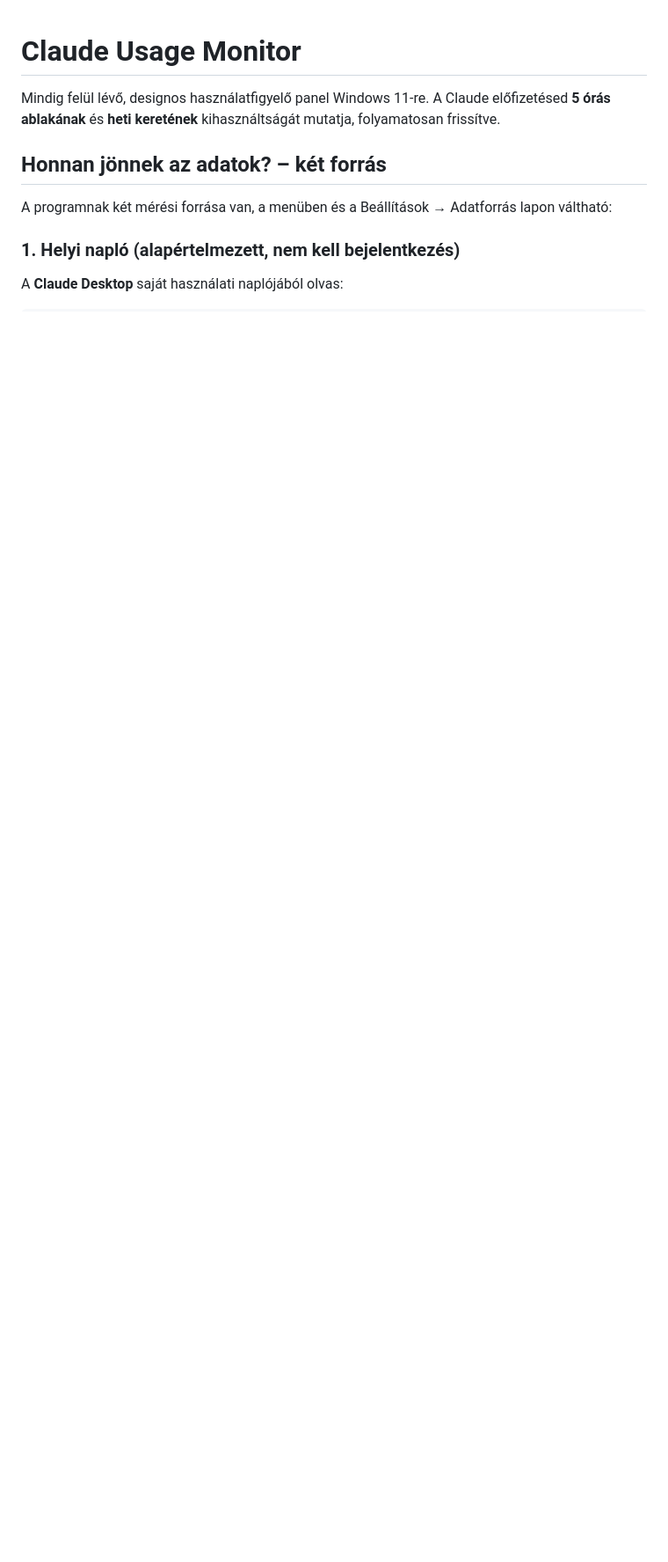
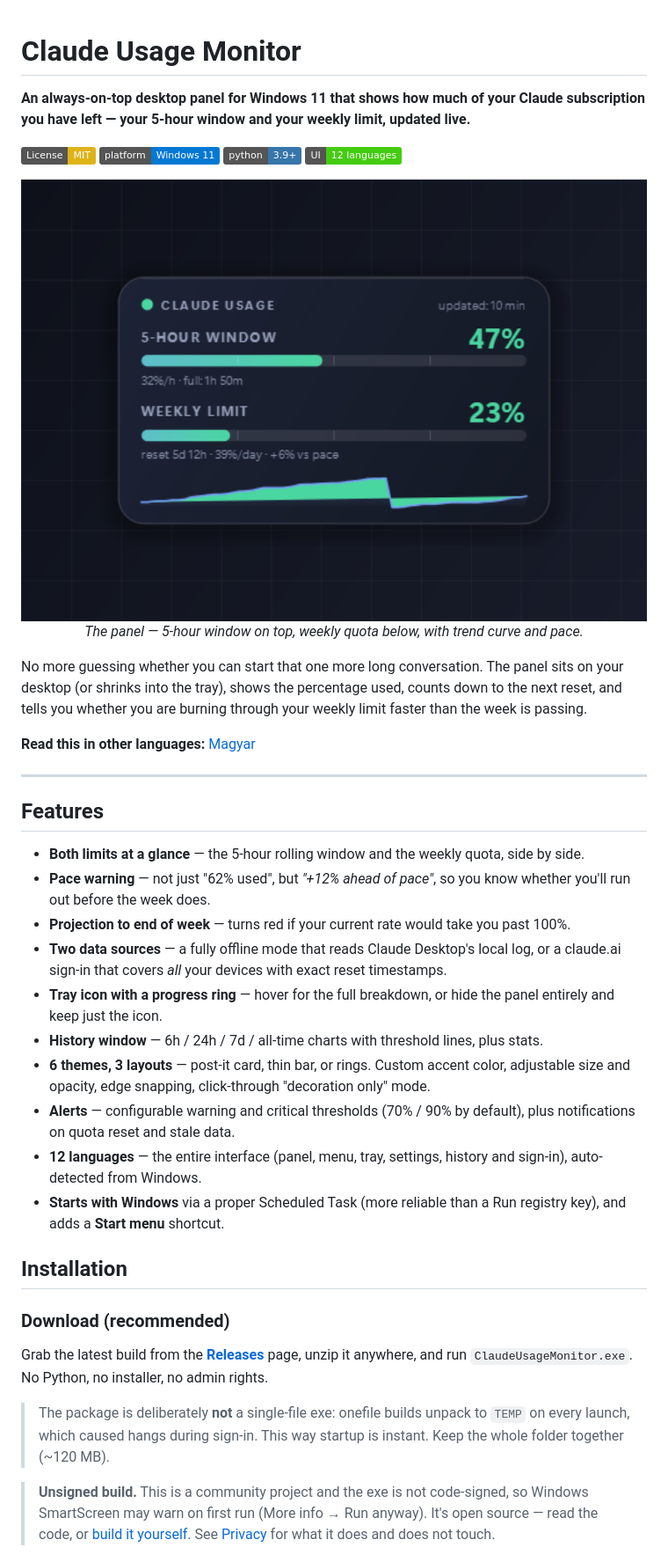
Before and after one commit to gaborvidovics76/ClaudeUsageMonitor, a Markdown page: README.md, the part around one of its changes. Shown at 88% size. Rendered like a GitHub page; pictures changed too: docs/screenshot-panel.png (added); badges without logos; blank space fills up the shorter version.

```diff
--- a/README.md
+++ b/README.md
@@ -1,13 +1,60 @@
 # Claude Usage Monitor
 
-Mindig felül lévő, designos használatfigyelő panel Windows 11-re. A Claude előfizetésed
-**5 órás ablakának** és **heti keretének** kihasználtságát mutatja, folyamatosan frissítve.
+**An always-on-top desktop panel for Windows 11 that shows how much of your Claude subscription you have left — your 5-hour window and your weekly limit, updated live.**
 
-## Honnan jönnek az adatok? – két forrás
+[![License: MIT](https://img.shields.io/badge/License-MIT-yellow.svg)](LICENSE)
+[![Platform](https://img.shields.io/badge/platform-Windows%2011-0078D4)](#installation)
+[![Python](https://img.shields.io/badge/python-3.9%2B-3776AB)](#run-from-source)
+[![UI languages](https://img.shields.io/badge/UI-12%20languages-brightgreen)](#languages)
 
-A programnak két mérési forrása van, a menüben és a Beállítások → Adatforrás lapon
-váltható:
+<p align="center">
+  <img src="docs/screenshot-panel.png" alt="Claude Usage Monitor panel on the desktop" width="760">
+  <br>
+  <em>The panel — 5-hour window on top, weekly quota below, with trend curve and pace.</em>
+</p>
 
-### 1. Helyi napló (alapértelmezett, nem kell bejelentkezés)
+No more guessing whether you can start that one more long conversation. The panel sits on
+your desktop (or shrinks into the tray), shows the percentage used, counts down to the next
+reset, and tells you whether you are burning through your weekly limit faster than the week
+is passing.
 
-A **Claude Desktop** saját használati naplójából olvas:
+**Read this in other languages:** [Magyar](README.hu.md)
+
+---
+
+## Features
+
+- **Both limits at a glance** — the 5-hour rolling window and the weekly quota, side by side.
+- **Pace warning** — not just "62% used", but *"+12% ahead of pace"*, so you know whether
+  you'll run out before the week does.
+- **Projection to end of week** — turns red if your current rate would take you past 100%.
+- **Two data sources** — a fully offline mode that reads Claude Desktop's local log, or a
+  claude.ai sign-in that covers *all* your devices with exact reset timestamps.
+- **Tray icon with a progress ring** — hover for the full breakdown, or hide the panel
+  entirely and keep just the icon.
+- **History window** — 6h / 24h / 7d / all-time charts with threshold lines, plus stats.
+- **6 themes, 3 layouts** — post-it card, thin bar, or rings. Custom accent color,
+  adjustable size and opacity, edge snapping, click-through "decoration only" mode.
+- **Alerts** — configurable warning and critical thresholds (70% / 90% by default), plus
+  notifications on quota reset and stale data.
+- **12 languages** — the entire interface (panel, menu, tray, settings, history and sign-in),
+  auto-detected from Windows.
+- **Starts with Windows** via a proper Scheduled Task (more reliable than a Run registry key),
+  and adds a **Start menu** shortcut.
+
+## Installation
+
+### Download (recommended)
+
+Grab the latest build from the [**Releases**](../../releases) page, unzip it anywhere, and
+run `ClaudeUsageMonitor.exe`. No Python, no installer, no admin rights.
+
+> The package is deliberately **not** a single-file exe: onefile builds unpack to `TEMP` on
+> every launch, which caused hangs during sign-in. This way startup is instant. Keep the
+> whole folder together (~120 MB).
+
+> **Unsigned build.** This is a community project and the exe is not code-signed, so Windows
+> SmartScreen may warn on first run (More info → Run anyway). It's open source — read the
+> code, or [build it yourself](#run-from-source). See [Privacy](#privacy) for what it does
+> and does not touch.
+
```
Also changed, not shown: other parts of README.md (+125 -131 lines), CONTRIBUTING.md (added, +70 -0 lines), README.hu.md (added, +181 -0 lines), docs/social-preview.png (added), 4 other files.
